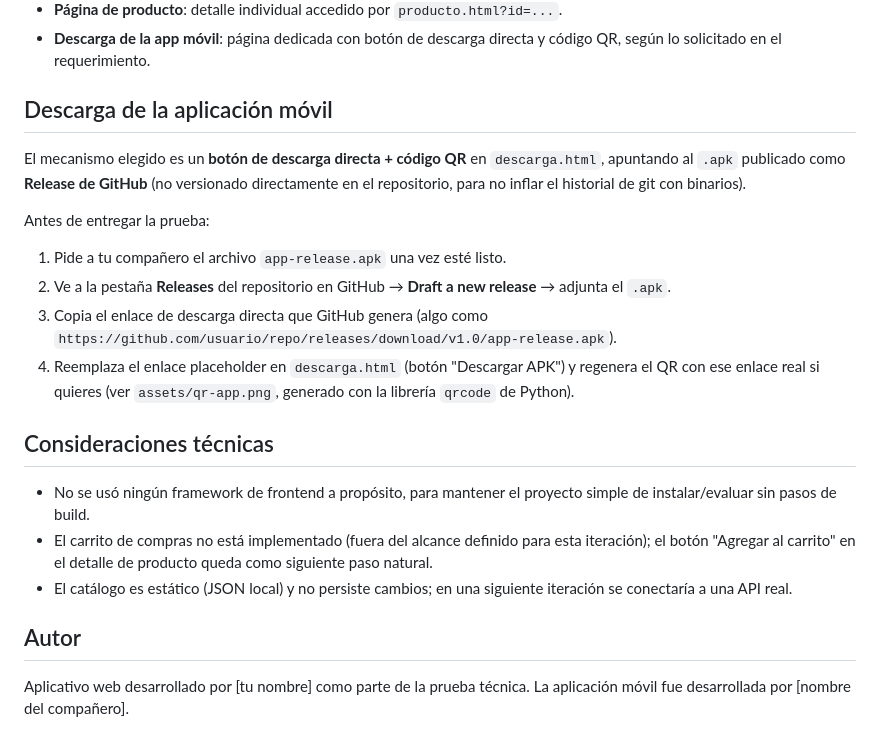
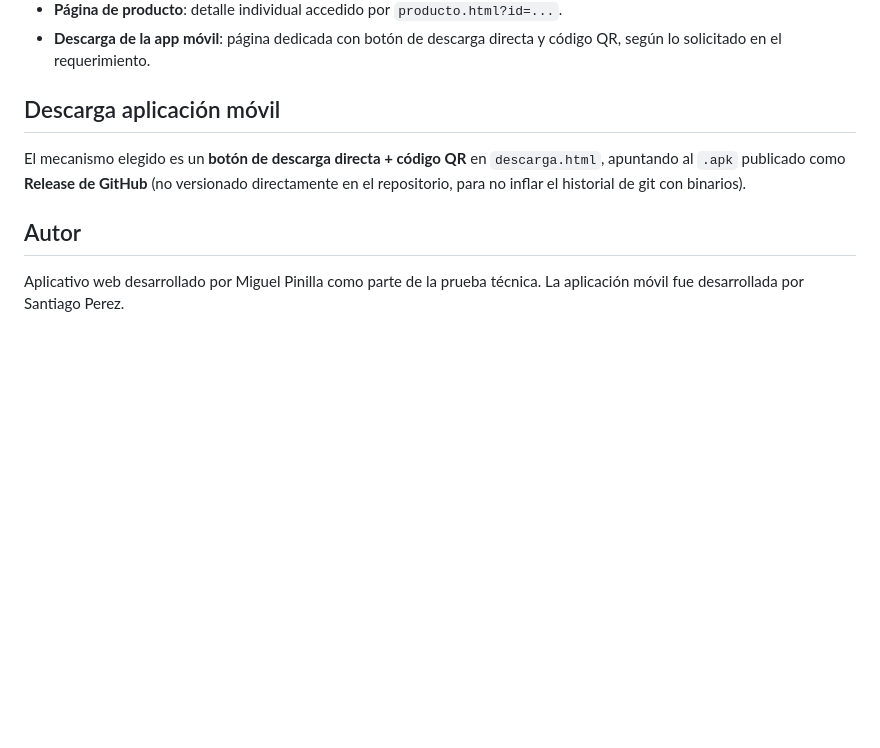
Before and after one commit to Migeku64/Proyecto-Prueba-Laboral, a Markdown page: README.md, the part around the change. Rendered like a GitHub page; blank space fills up the shorter version.

Commit message:
Revise mobile app download section and authors
Updated the README to reflect changes in mobile app download instructions and author names.

```diff
--- a/README.md
+++ b/README.md
@@ -70,22 +70,11 @@ npx serve .
 - **Página de producto**: detalle individual accedido por `producto.html?id=...`.
 - **Descarga de la app móvil**: página dedicada con botón de descarga directa y código QR, según lo solicitado en el requerimiento.
 
-## Descarga de la aplicación móvil
+## Descarga aplicación móvil
 
 El mecanismo elegido es un **botón de descarga directa + código QR** en `descarga.html`, apuntando al `.apk` publicado como **Release de GitHub** (no versionado directamente en el repositorio, para no inflar el historial de git con binarios).
 
-Antes de entregar la prueba:
-1. Pide a tu compañero el archivo `app-release.apk` una vez esté listo.
-2. Ve a la pestaña **Releases** del repositorio en GitHub → **Draft a new release** → adjunta el `.apk`.
-3. Copia el enlace de descarga directa que GitHub genera (algo como `https://github.com/usuario/repo/releases/download/v1.0/app-release.apk`).
-4. Reemplaza el enlace placeholder en `descarga.html` (botón "Descargar APK") y regenera el QR con ese enlace real si quieres (ver `assets/qr-app.png`, generado con la librería `qrcode` de Python).
-
-## Consideraciones técnicas
-
-- No se usó ningún framework de frontend a propósito, para mantener el proyecto simple de instalar/evaluar sin pasos de build.
-- El carrito de compras no está implementado (fuera del alcance definido para esta iteración); el botón "Agregar al carrito" en el detalle de producto queda como siguiente paso natural.
-- El catálogo es estático (JSON local) y no persiste cambios; en una siguiente iteración se conectaría a una API real.
 
 ## Autor
 
-Aplicativo web desarrollado por [tu nombre] como parte de la prueba técnica. La aplicación móvil fue desarrollada por [nombre del compañero].
+Aplicativo web desarrollado por Miguel Pinilla como parte de la prueba técnica. La aplicación móvil fue desarrollada por Santiago Perez.
```
